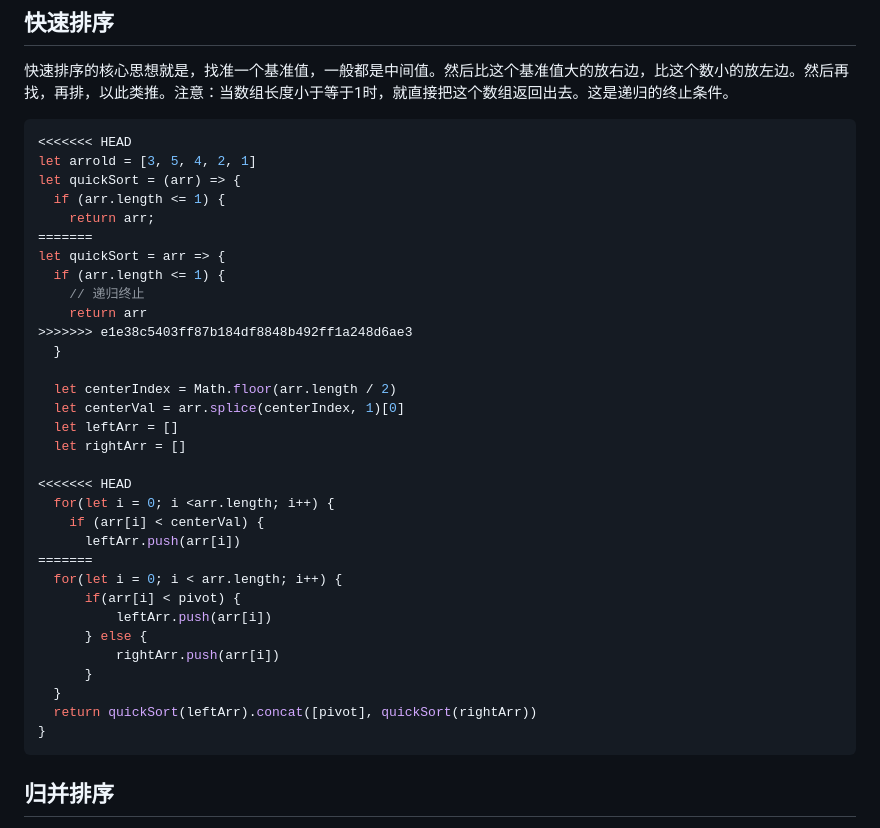
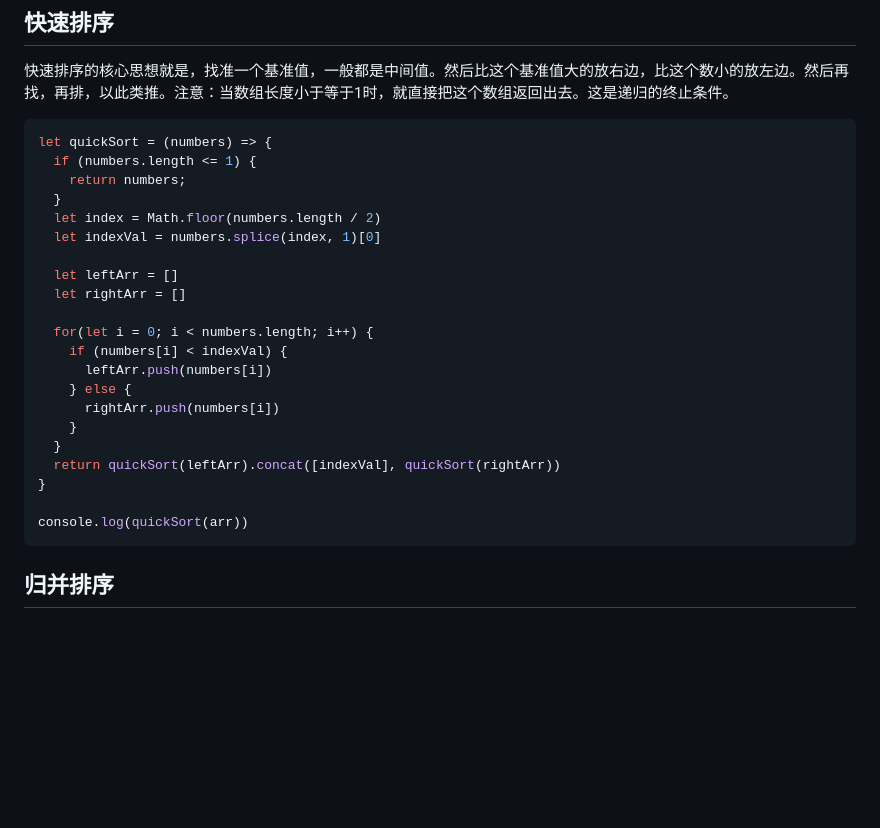
Before and after one commit to jinchao1992/Blog, a Markdown page: 笔记/JS 算法入门2.md, the part around the change printed below. Rendered like a GitHub page; blank space fills up the shorter version.

Commit message:
算法笔记更新

````diff
--- a/笔记/JS 算法入门2.md
+++ b/笔记/JS 算法入门2.md
@@ -49,38 +49,27 @@ let swap = (arr, i, j) => {
 快速排序的核心思想就是，找准一个基准值，一般都是中间值。然后比这个基准值大的放右边，比这个数小的放左边。然后再找，再排，以此类推。注意：当数组长度小于等于1时，就直接把这个数组返回出去。这是递归的终止条件。
 
 ```js
-<<<<<<< HEAD
-let arrold = [3, 5, 4, 2, 1]
-let quickSort = (arr) => {
-  if (arr.length <= 1) {
-    return arr;
-=======
-let quickSort = arr => {
-  if (arr.length <= 1) {
-    // 递归终止
-    return arr
->>>>>>> e1e38c5403ff87b184df8848b492ff1a248d6ae3
+let quickSort = (numbers) => {
+  if (numbers.length <= 1) {
+    return numbers;
   }
+  let index = Math.floor(numbers.length / 2)
+  let indexVal = numbers.splice(index, 1)[0]
 
-  let centerIndex = Math.floor(arr.length / 2)
-  let centerVal = arr.splice(centerIndex, 1)[0]
   let leftArr = []
   let rightArr = []
 
-<<<<<<< HEAD
-  for(let i = 0; i <arr.length; i++) {
-    if (arr[i] < centerVal) {
-      leftArr.push(arr[i])
-=======
-  for(let i = 0; i < arr.length; i++) {
-      if(arr[i] < pivot) {
-          leftArr.push(arr[i])
-      } else {
-          rightArr.push(arr[i])
-      }
+  for(let i = 0; i < numbers.length; i++) {
+    if (numbers[i] < indexVal) {
+      leftArr.push(numbers[i])
+    } else {
+      rightArr.push(numbers[i])
+    }
   }
-  return quickSort(leftArr).concat([pivot], quickSort(rightArr))
+  return quickSort(leftArr).concat([indexVal], quickSort(rightArr))
 }
+
+console.log(quickSort(arr))
 ```
 
  ## 归并排序
````
Also changed, not shown: other parts of 笔记/JS 算法入门2.md (+9 -11 lines), images/52.jpg (added).
